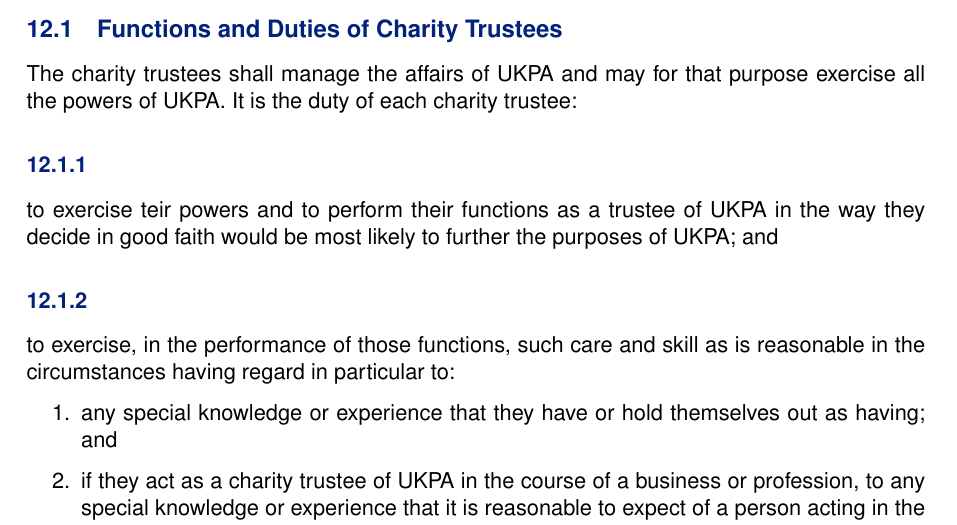
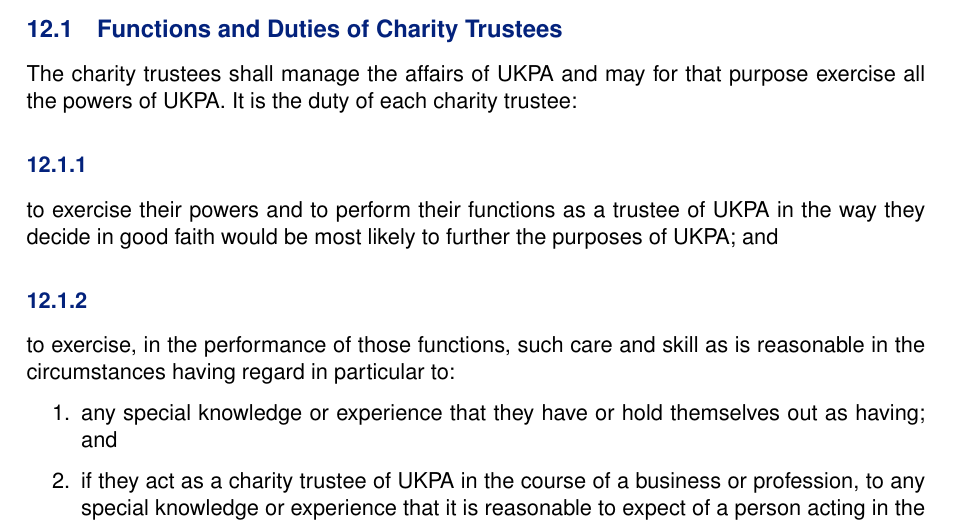
Before and after one commit to UKPythonAssociation/ukpa-constitution, a LaTeX document (constitution/constitution.tex, which reads constitution/12-charity_trustees.tex): part of page 13 of 23, cut so that both start at the same text. Compiled offline with pdfLaTeX.

Commit message:
Fix tyop

```diff
--- a/constitution/12-charity_trustees.tex
+++ b/constitution/12-charity_trustees.tex
@@ -6,7 +6,7 @@
     The charity trustees shall manage the affairs of \shortname{} and may for that purpose exercise all the powers of \shortname{}. It is the duty of each charity trustee:
 
         \subsubsection{}
-        to exercise teir powers and to perform their functions as a trustee of \shortname{} in the way they decide in good faith would be most likely to further the purposes of \shortname{}; and
+        to exercise their powers and to perform their functions as a trustee of \shortname{} in the way they decide in good faith would be most likely to further the purposes of \shortname{}; and
 
         \subsubsection{}
         to exercise, in the performance of those functions, such care and skill as is reasonable in the circumstances having regard in particular to:
```
